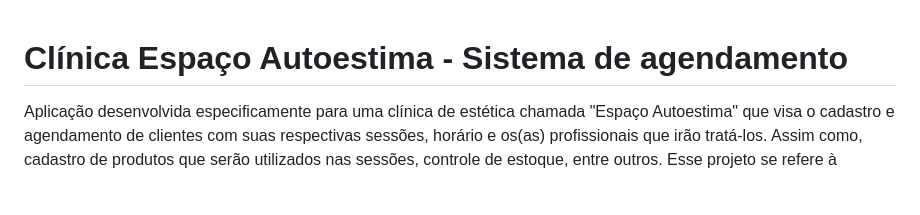
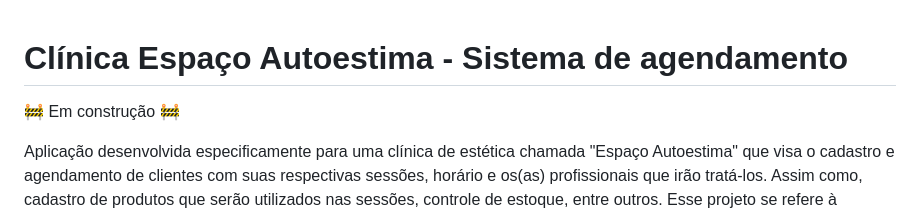
Before and after one commit to Espaco-Autoestima/aplicacao-clinica, a Markdown page: README.md, the part around the change. Rendered like a GitHub page; blank space fills up the shorter version.

Commit message:
Atualização do arquivo README.md

```diff
--- a/README.md
+++ b/README.md
@@ -1,4 +1,7 @@
 # Clínica Espaço Autoestima - Sistema de agendamento
+
+🚧 Em construção 🚧
+
 Aplicação desenvolvida especificamente para uma clínica de estética chamada "Espaço Autoestima" que visa o cadastro e agendamento de clientes com suas respectivas sessões, horário e os(as) profissionais que irão tratá-los. Assim como, cadastro de produtos que serão utilizados nas sessões, controle de estoque, entre outros. Esse projeto se refere à disciplina de "Software Product: Analysis and Specification" do 4° semestre do curso de Análise e Desenvolvimento de Sistemas da Faculdade Impacta.
 
 ## Integrantes
```
